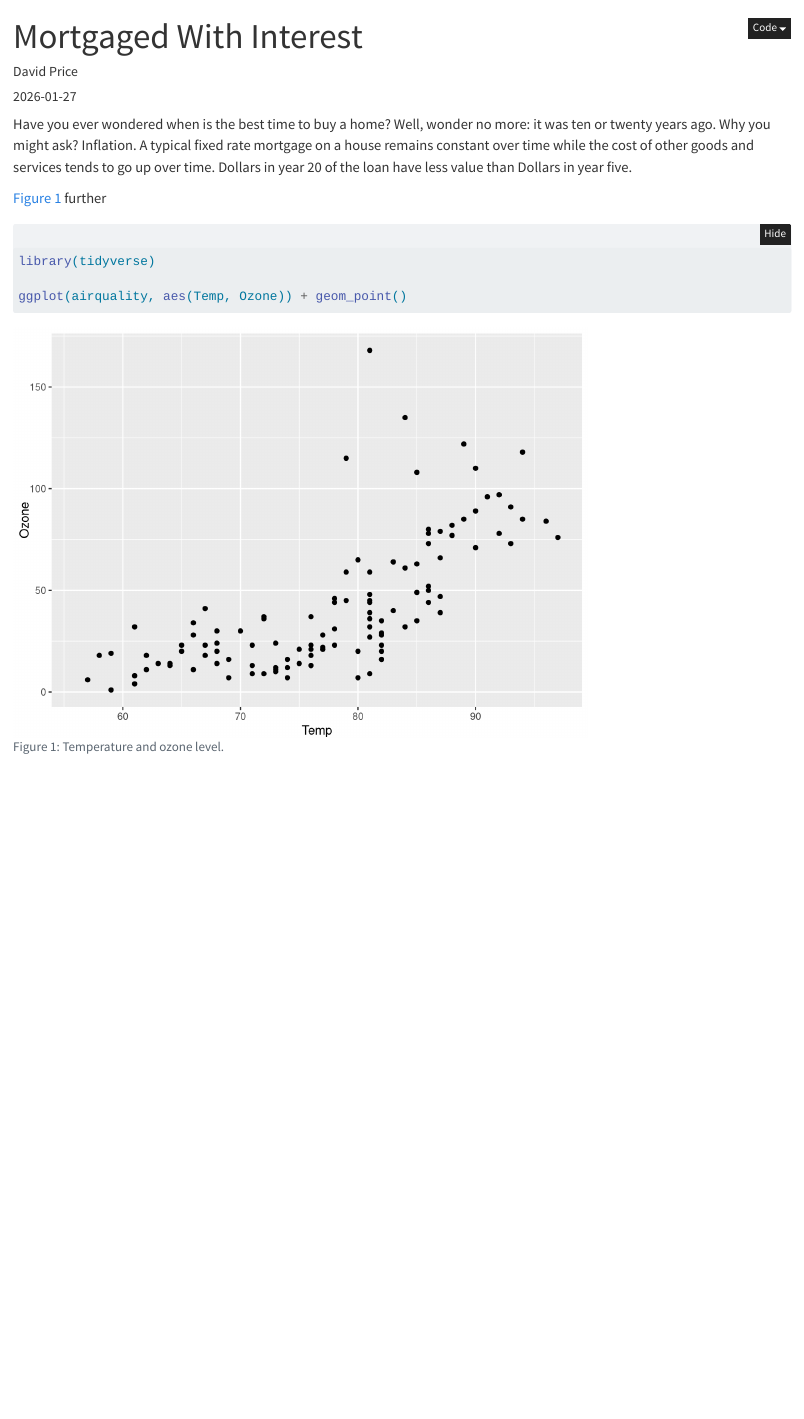
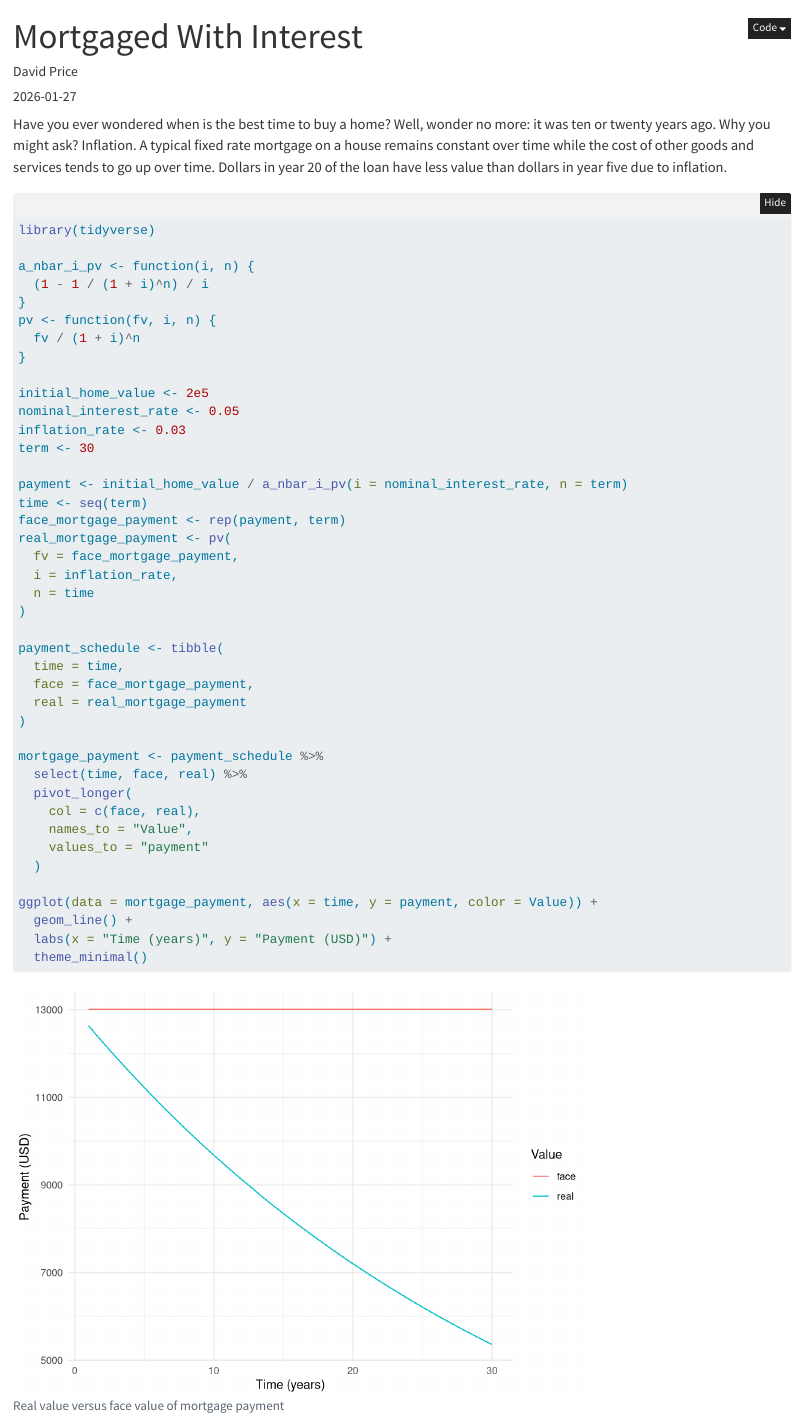
Before and after one commit to indy-reed/numbers-blog, a Quarto document (posts/mortgaged-with-interest/index.qmd): the page in a window 1100 px wide, from its top. Rendered offline with R 4.5, knitr and Pandoc in place of Quarto, with nearby package versions; folded parts are opened.

Commit message:
Updated with graph

````diff
--- a/posts/mortgaged-with-interest/index.qmd
+++ b/posts/mortgaged-with-interest/index.qmd
@@ -9,17 +9,53 @@ categories: [news, code, analysis]
 image: "image.jpg"
 ---
 
-Have you ever wondered when is the best time to buy a home? Well, wonder no more: it was ten or twenty years ago. Why you might ask? Inflation. A typical fixed rate mortgage on a house remains constant over time while the cost of other goods and services tends to go up over time. Dollars in year 20 of the loan have less value than Dollars in year five.
-
-@fig-airquality further
+Have you ever wondered when is the best time to buy a home? Well, wonder no more: it was ten or twenty years ago. Why you might ask? Inflation. A typical fixed rate mortgage on a house remains constant over time while the cost of other goods and services tends to go up over time. Dollars in year 20 of the loan have less value than dollars in year five due to inflation.
 
 ```{r}
-#| label: fig-airquality
-#| fig-cap: "Temperature and ozone level."
+#| label: own-inflation
+#| fig-cap: "Real value versus face value of mortgage payment"
 #| warning: false
 
 library(tidyverse)
 
-ggplot(airquality, aes(Temp, Ozone)) + geom_point()
+a_nbar_i_pv <- function(i, n) {
+  (1 - 1 / (1 + i)^n) / i
+}
+pv <- function(fv, i, n) {
+  fv / (1 + i)^n
+}
+
+initial_home_value <- 2e5
+nominal_interest_rate <- 0.05
+inflation_rate <- 0.03
+term <- 30
+
+payment <- initial_home_value / a_nbar_i_pv(i = nominal_interest_rate, n = term)
+time <- seq(term)
+face_mortgage_payment <- rep(payment, term)
+real_mortgage_payment <- pv(
+  fv = face_mortgage_payment,
+  i = inflation_rate,
+  n = time
+)
+
+payment_schedule <- tibble(
+  time = time,
+  face = face_mortgage_payment,
+  real = real_mortgage_payment
+)
+
+mortgage_payment <- payment_schedule %>%
+  select(time, face, real) %>%
+  pivot_longer(
+    col = c(face, real),
+    names_to = "Value",
+    values_to = "payment"
+  )
+
+ggplot(data = mortgage_payment, aes(x = time, y = payment, color = Value)) +
+  geom_line() +
+  labs(x = "Time (years)", y = "Payment (USD)") +
+  theme_minimal()
 
 ```
````
